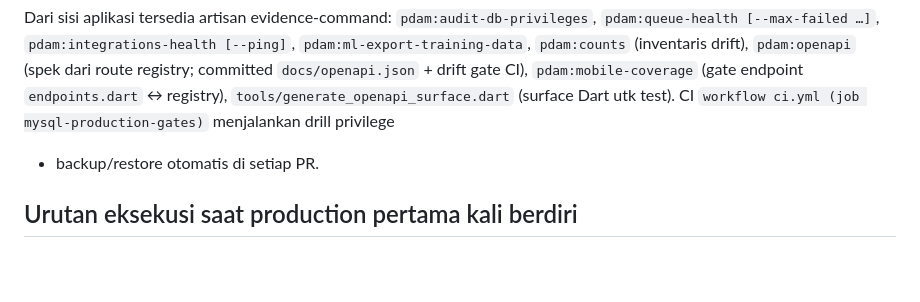
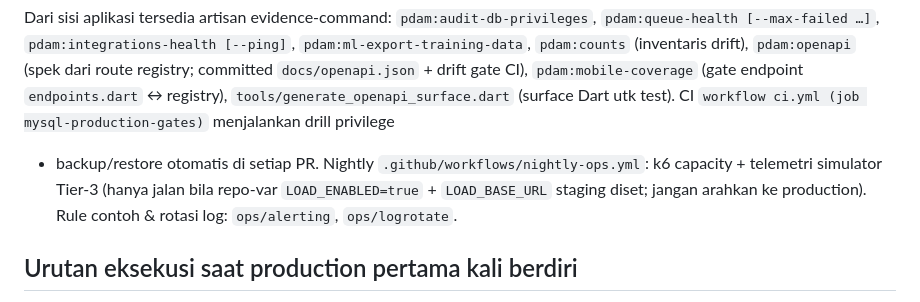
Before and after one commit to project-yusril/pdam-saas, a Markdown page: ops/README.md, the part around the change. Drawn GitHub-style; blank space fills up the shorter version.

Commit message:
docs(ops README): nightly, alerting & logrotate pointer

```diff
--- a/ops/README.md
+++ b/ops/README.md
@@ -33,6 +33,9 @@ Dari sisi aplikasi tersedia artisan evidence-command:
 (gate endpoint `endpoints.dart` ↔ registry), `tools/generate_openapi_surface.dart` (surface Dart utk test).
 CI `workflow ci.yml (job mysql-production-gates)` menjalankan drill privilege
 + backup/restore otomatis di setiap PR.
+Nightly `.github/workflows/nightly-ops.yml`: k6 capacity + telemetri simulator Tier-3
+(hanya jalan bila repo-var `LOAD_ENABLED=true` + `LOAD_BASE_URL` staging diset;
+jangan arahkan ke production). Rule contoh & rotasi log: `ops/alerting`, `ops/logrotate`.
 
 ## Urutan eksekusi saat production pertama kali berdiri
 1. Deploy DB + `ops/mysql/create_users.sh` → jalankan migrate sebagai
```
